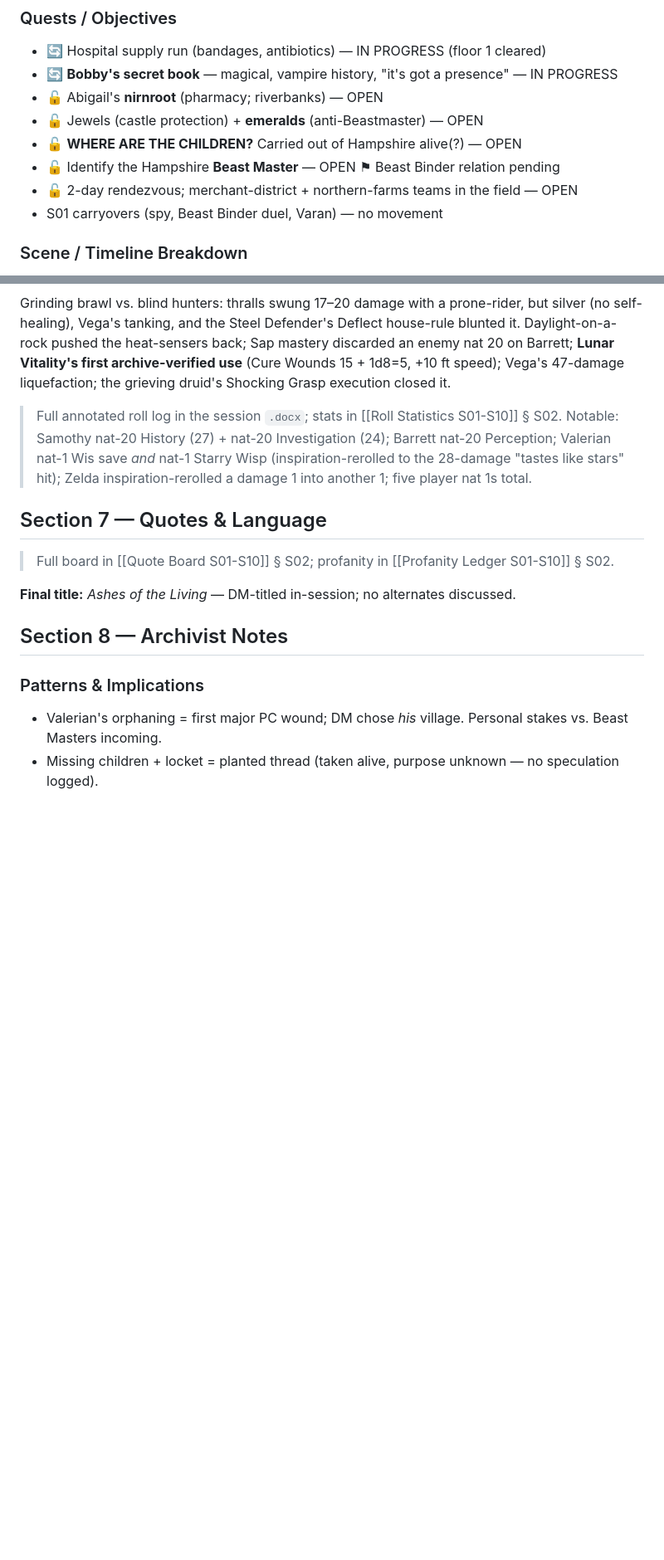
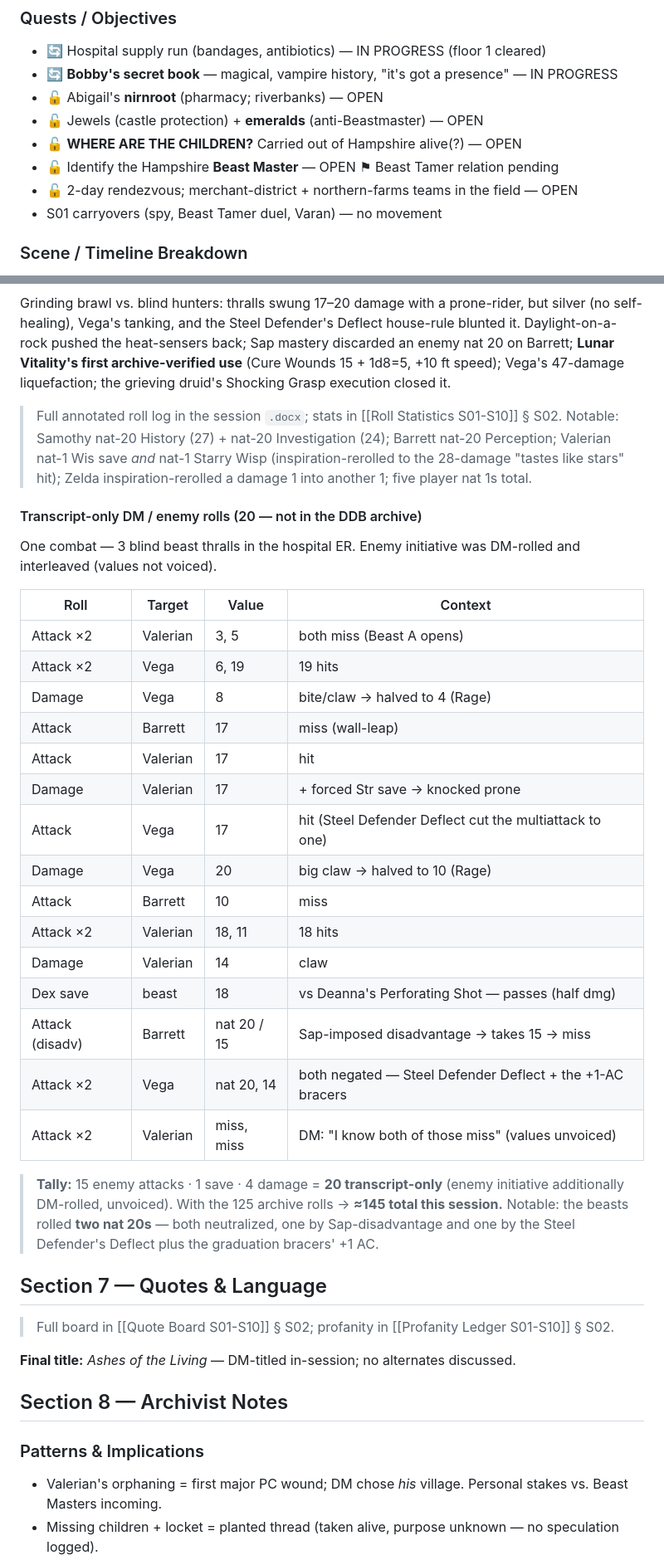
Before and after one commit to TheLittlestAskew/ashfall_vault, a Markdown page: 01-Sessions/Session 02 — Ashes of the Living.md, 2 parts joined by grey strips. Shown at 83% size. Drawn GitHub-style; blank space fills up the shorter version.

Commit message:
Shore up Session 02 notes + tally transcript-only DM rolls
- Standardize 'Beast Binder' -> 'Beast Tamer' (consistency with S01)
- Resolve flags: Hampshire DM-confirmed; 'flowy dexy' requester likely Zelda; Magnum confirmed as Barrett's S02 revolver; parents' pulse-check attribution clarified
- Add transcript-only DM/enemy roll table (20 rolls: 15 attacks, 1 save, 4 damage); relabel metadata 125 -> ~145 total

Co-Authored-By: Claude Opus 4.8 (1M context) <noreply@anthropic.com>

```diff
--- a/01-Sessions/Session 02 — Ashes of the Living.md
+++ b/01-Sessions/Session 02 — Ashes of the Living.md
@@ -68,9 +68,9 @@ The setting is confirmed as **post-meteor Britain** — "kind of like medieval E
 - 🔓 Abigail's **nirnroot** (pharmacy; riverbanks) — OPEN
 - 🔓 Jewels (castle protection) + **emeralds** (anti-Beastmaster) — OPEN
 - 🔓 **WHERE ARE THE CHILDREN?** Carried out of Hampshire alive(?) — OPEN
-- 🔓 Identify the Hampshire **Beast Master** — OPEN ⚑ Beast Binder relation pending
+- 🔓 Identify the Hampshire **Beast Master** — OPEN ⚑ Beast Tamer relation pending
 - 🔓 2-day rendezvous; merchant-district + northern-farms teams in the field — OPEN
-- S01 carryovers (spy, Beast Binder duel, Varan) — no movement
+- S01 carryovers (spy, Beast Tamer duel, Varan) — no movement
 
 ### Scene / Timeline Breakdown
 
@@ -143,6 +143,30 @@ Grinding brawl vs. blind hunters: thralls swung 17–20 damage with a prone-ride
 
 > Full annotated roll log in the session `.docx`; stats in [[Roll Statistics S01-S10]] § S02. Notable: Samothy nat-20 History (27) + nat-20 Investigation (24); Barrett nat-20 Perception; Valerian nat-1 Wis save *and* nat-1 Starry Wisp (inspiration-rerolled to the 28-damage "tastes like stars" hit); Zelda inspiration-rerolled a damage 1 into another 1; five player nat 1s total.
 
+#### Transcript-only DM / enemy rolls (20 — not in the DDB archive)
+
+One combat — 3 blind beast thralls in the hospital ER. Enemy initiative was DM-rolled and interleaved (values not voiced).
+
+| Roll | Target | Value | Context |
+|---|---|---|---|
+| Attack ×2 | Valerian | 3, 5 | both miss (Beast A opens) |
+| Attack ×2 | Vega | 6, 19 | 19 hits |
+| Damage | Vega | 8 | bite/claw → halved to 4 (Rage) |
+| Attack | Barrett | 17 | miss (wall-leap) |
+| Attack | Valerian | 17 | hit |
+| Damage | Valerian | 17 | + forced Str save → knocked prone |
+| Attack | Vega | 17 | hit (Steel Defender Deflect cut the multiattack to one) |
+| Damage | Vega | 20 | big claw → halved to 10 (Rage) |
+| Attack | Barrett | 10 | miss |
+| Attack ×2 | Valerian | 18, 11 | 18 hits |
+| Damage | Valerian | 14 | claw |
+| Dex save | beast | 18 | vs Deanna's Perforating Shot — passes (half dmg) |
+| Attack (disadv) | Barrett | nat 20 / 15 | Sap-imposed disadvantage → takes 15 → miss |
+| Attack ×2 | Vega | nat 20, 14 | both negated — Steel Defender Deflect + the +1-AC bracers |
+| Attack ×2 | Valerian | miss, miss | DM: "I know both of those miss" (values unvoiced) |
+
+> **Tally:** 15 enemy attacks · 1 save · 4 damage = **20 transcript-only** (enemy initiative additionally DM-rolled, unvoiced). With the 125 archive rolls → **≈145 total this session.** Notable: the beasts rolled **two nat 20s** — both neutralized, one by Sap-disadvantage and one by the Steel Defender's Deflect plus the graduation bracers' +1 AC.
+
 ## Section 7 — Quotes & Language
 
 > Full board in [[Quote Board S01-S10]] § S02; profanity in [[Profanity Ledger S01-S10]] § S02.
```
Also changed, not shown: other parts of 01-Sessions/Session 02 — Ashes of the Living.md (+7 -6 lines).
